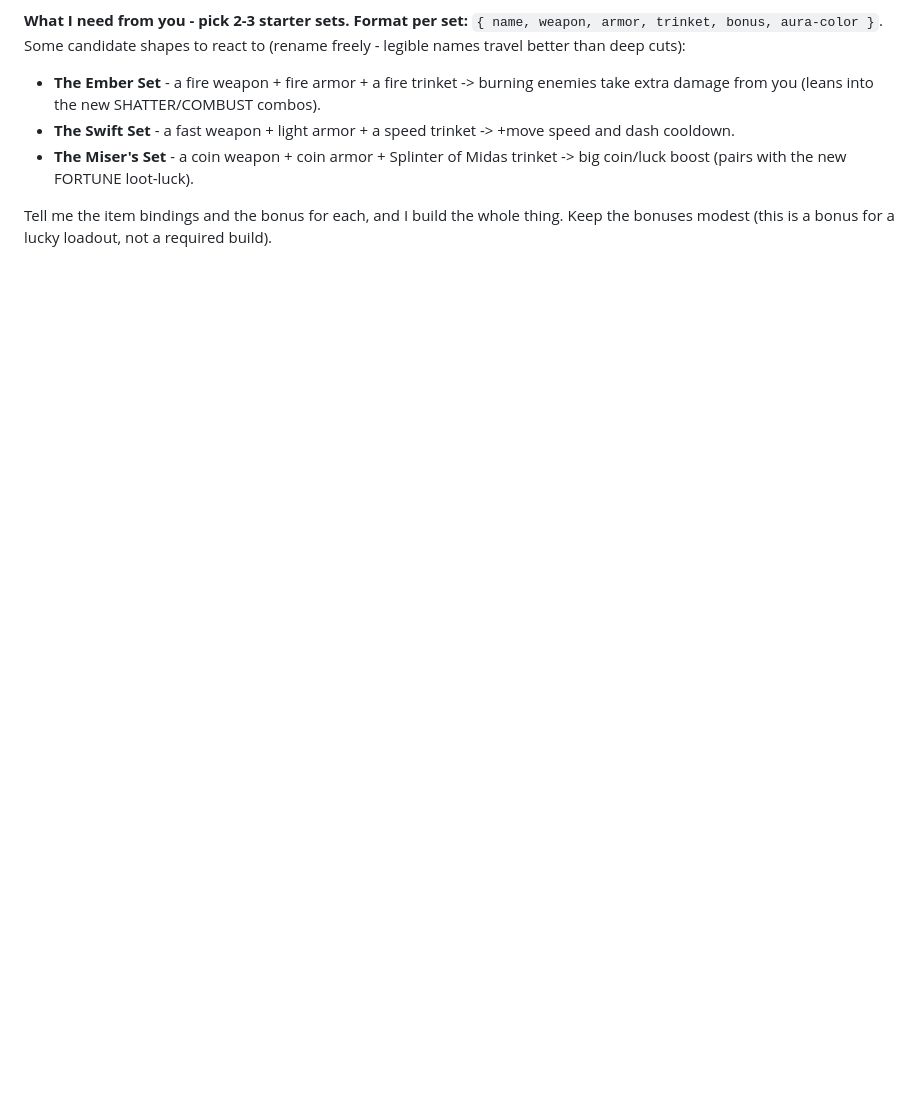
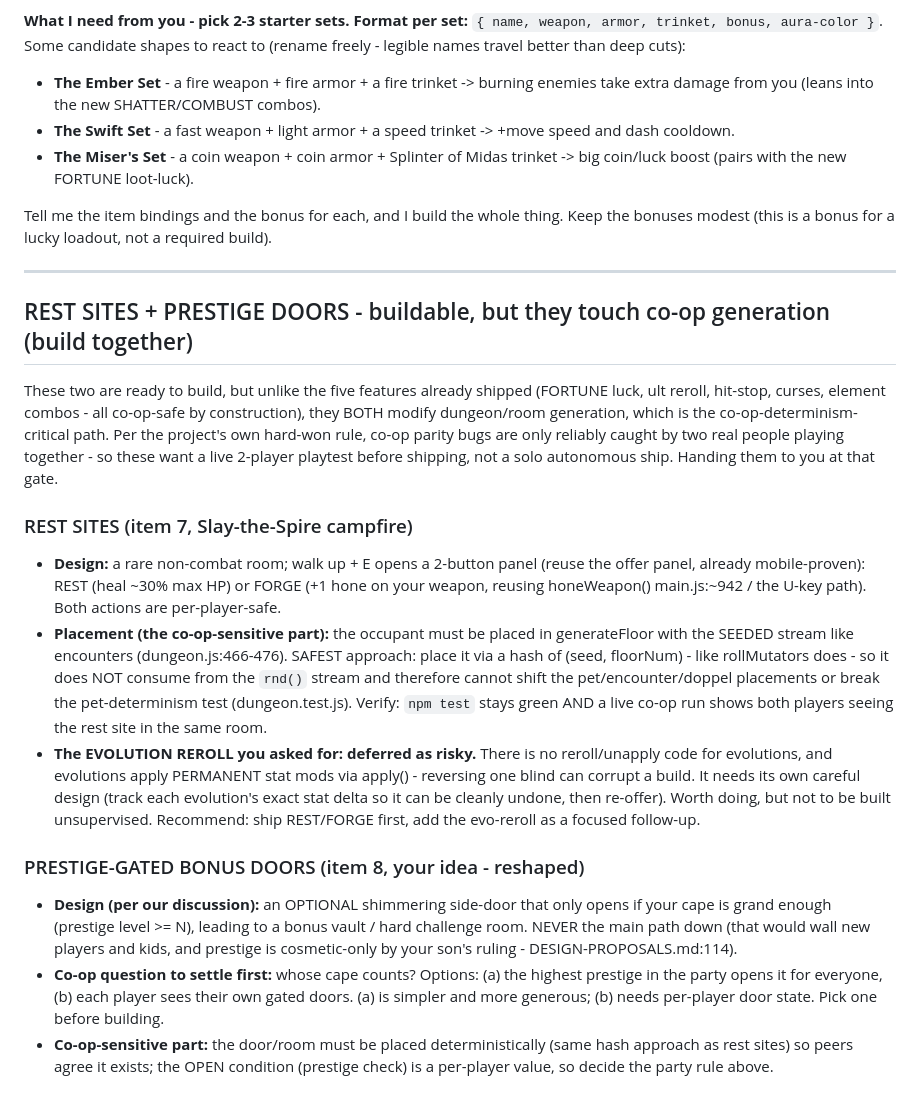
Before and after one commit to Goofproof/gilded-king, a Markdown page: DESIGN-PROPOSALS.md, the part around the change. Drawn GitHub-style; blank space fills up the shorter version.

Commit message:
Spec rest sites + prestige doors (touch co-op gen, want live playtest); queue update [skip-notes]
Co-Authored-By: Claude Opus 4.8 <noreply@anthropic.com>

```diff
--- a/DESIGN-PROPOSALS.md
+++ b/DESIGN-PROPOSALS.md
@@ -359,3 +359,42 @@ and the 19 named trinkets (trinkets.js). Regular rolled gear has no stable ident
 
 Tell me the item bindings and the bonus for each, and I build the whole thing. Keep the
 bonuses modest (this is a bonus for a lucky loadout, not a required build).
+
+---
+
+## REST SITES + PRESTIGE DOORS - buildable, but they touch co-op generation (build together)
+
+These two are ready to build, but unlike the five features already shipped (FORTUNE luck,
+ult reroll, hit-stop, curses, element combos - all co-op-safe by construction), they BOTH
+modify dungeon/room generation, which is the co-op-determinism-critical path. Per the
+project's own hard-won rule, co-op parity bugs are only reliably caught by two real people
+playing together - so these want a live 2-player playtest before shipping, not a solo
+autonomous ship. Handing them to you at that gate.
+
+### REST SITES (item 7, Slay-the-Spire campfire)
+- **Design:** a rare non-combat room; walk up + E opens a 2-button panel (reuse the offer
+  panel, already mobile-proven): REST (heal ~30% max HP) or FORGE (+1 hone on your weapon,
+  reusing honeWeapon() main.js:~942 / the U-key path). Both actions are per-player-safe.
+- **Placement (the co-op-sensitive part):** the occupant must be placed in generateFloor
+  with the SEEDED stream like encounters (dungeon.js:466-476). SAFEST approach: place it via
+  a hash of (seed, floorNum) - like rollMutators does - so it does NOT consume from the
+  `rnd()` stream and therefore cannot shift the pet/encounter/doppel placements or break the
+  pet-determinism test (dungeon.test.js). Verify: `npm test` stays green AND a live co-op run
+  shows both players seeing the rest site in the same room.
+- **The EVOLUTION REROLL you asked for: deferred as risky.** There is no reroll/unapply code
+  for evolutions, and evolutions apply PERMANENT stat mods via apply() - reversing one blind
+  can corrupt a build. It needs its own careful design (track each evolution's exact stat
+  delta so it can be cleanly undone, then re-offer). Worth doing, but not to be built
+  unsupervised. Recommend: ship REST/FORGE first, add the evo-reroll as a focused follow-up.
+
+### PRESTIGE-GATED BONUS DOORS (item 8, your idea - reshaped)
+- **Design (per our discussion):** an OPTIONAL shimmering side-door that only opens if your
+  cape is grand enough (prestige level >= N), leading to a bonus vault / hard challenge room.
+  NEVER the main path down (that would wall new players and kids, and prestige is
+  cosmetic-only by your son's ruling - DESIGN-PROPOSALS.md:114).
+- **Co-op question to settle first:** whose cape counts? Options: (a) the highest prestige in
+  the party opens it for everyone, (b) each player sees their own gated doors. (a) is simpler
+  and more generous; (b) needs per-player door state. Pick one before building.
+- **Co-op-sensitive part:** the door/room must be placed deterministically (same hash
+  approach as rest sites) so peers agree it exists; the OPEN condition (prestige check) is a
+  per-player value, so decide the party rule above.
```
Also changed, not shown: BUILD-QUEUE.md (+2 -2 lines).
